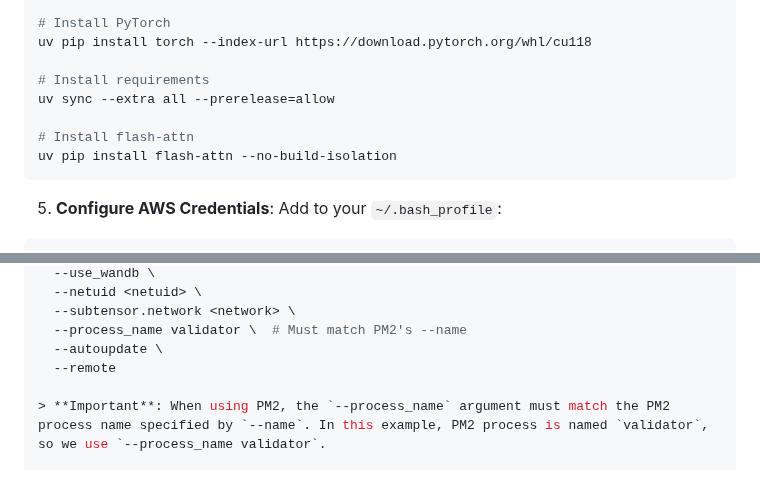
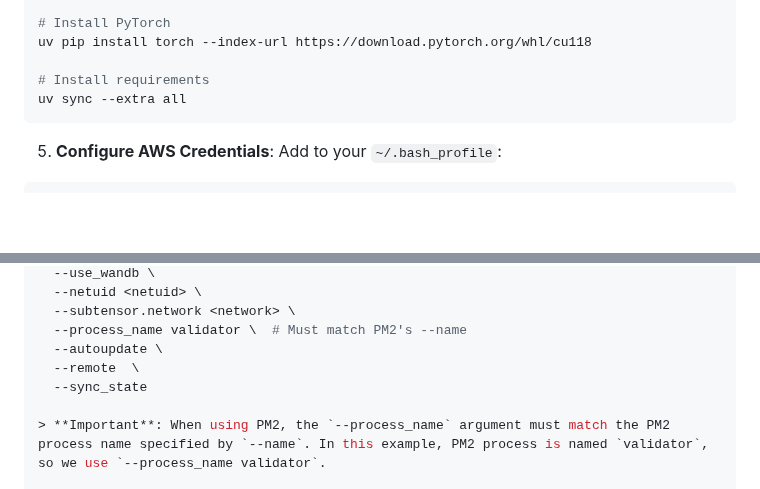
Before and after one commit to tplr-ai/templar, a Markdown page: docs/validator.md, 2 parts joined by grey strips. Drawn GitHub-style; blank space fills up the shorter version.

Commit message:
fix: docs

````diff
--- a/docs/validator.md
+++ b/docs/validator.md
@@ -156,10 +156,7 @@ source .venv/bin/activate
 uv pip install torch --index-url https://download.pytorch.org/whl/cu118
 
 # Install requirements
-uv sync --extra all --prerelease=allow
-
-# Install flash-attn
-uv pip install flash-attn --no-build-isolation
+uv sync --extra all
 ```
 
 5. **Configure AWS Credentials**:
@@ -197,7 +194,8 @@ pm2 start neurons/validator.py --interpreter python3 --name validator -- \
   --subtensor.network <network> \
   --process_name validator \  # Must match PM2's --name
   --autoupdate \
-  --remote
+  --remote  \
+  --sync_state
 
 > **Important**: When using PM2, the `--process_name` argument must match the PM2 process name specified by `--name`. In this example, PM2 process is named `validator`, so we use `--process_name validator`.
 
````
Also changed, not shown: docs/miner.md (+2 -1 lines).
